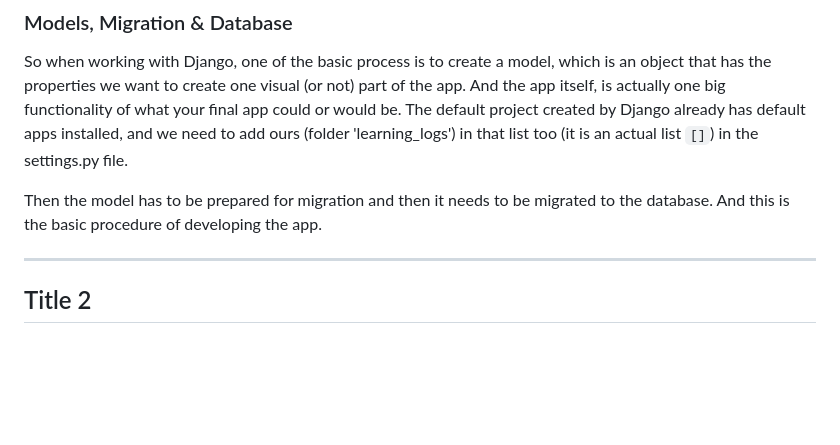
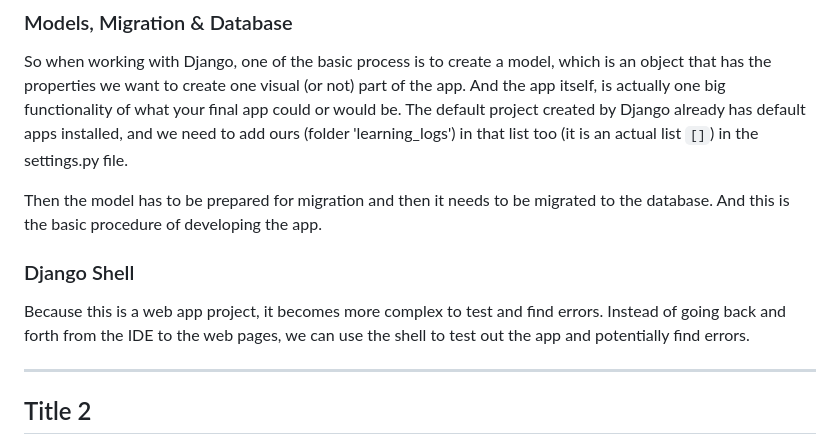
Before and after one commit to jendives2000/DJANGO, a Markdown page: README.md, the part around the change. GitHub-like rendering; blank space fills up the shorter version.

Commit message:
Added to the README

```diff
--- a/README.md
+++ b/README.md
@@ -68,6 +68,10 @@ So when working with Django, one of the basic process is to create a model, whic
 
 Then the model has to be prepared for migration and then it needs to be migrated to the database. And this is the basic procedure of developing the app.
 
+### Django Shell
+
+Because this is a web app project, it becomes more complex to test and find errors. Instead of going back and forth from the IDE to the web pages, we can use the shell to test out the app and potentially find errors.
+
 ---
 
 ## Title 2
```
